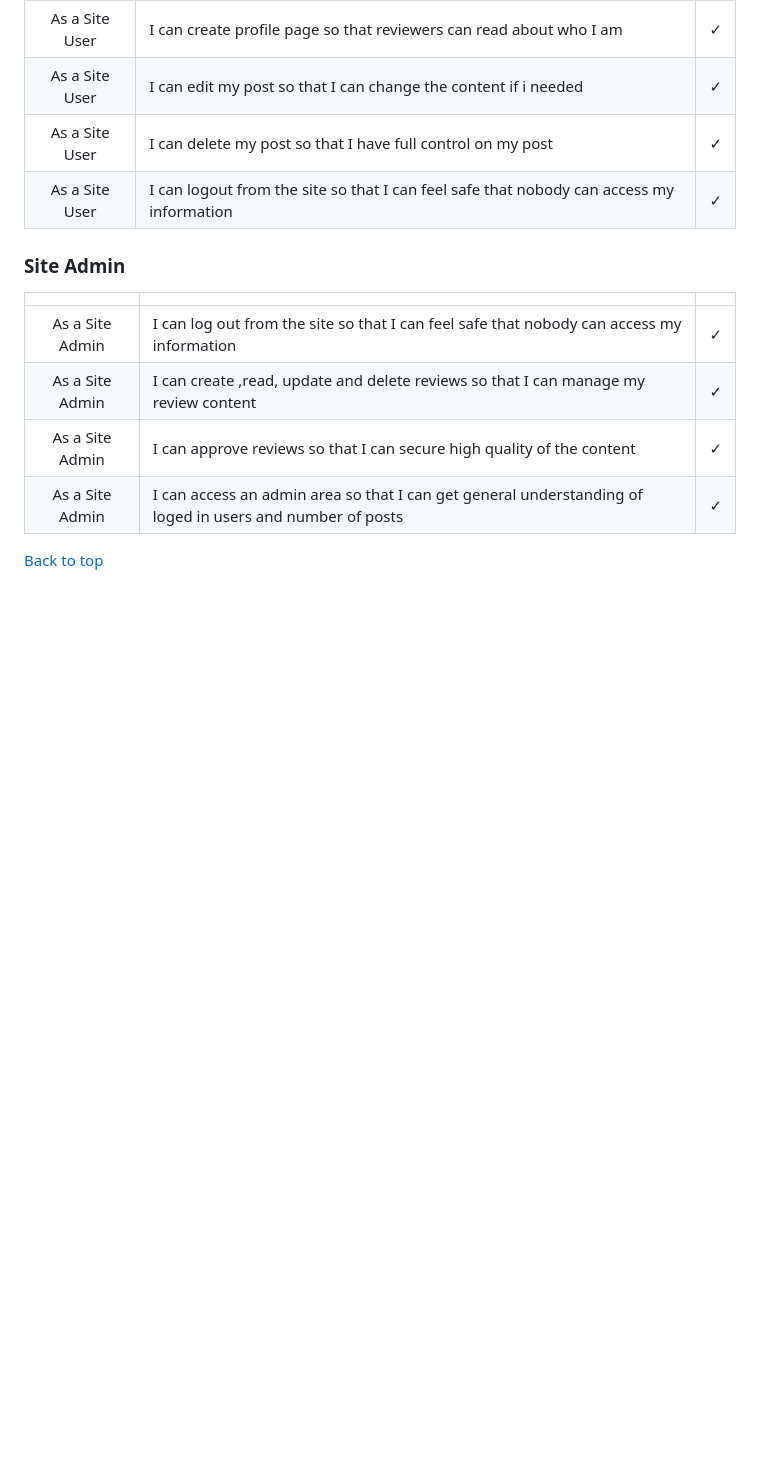
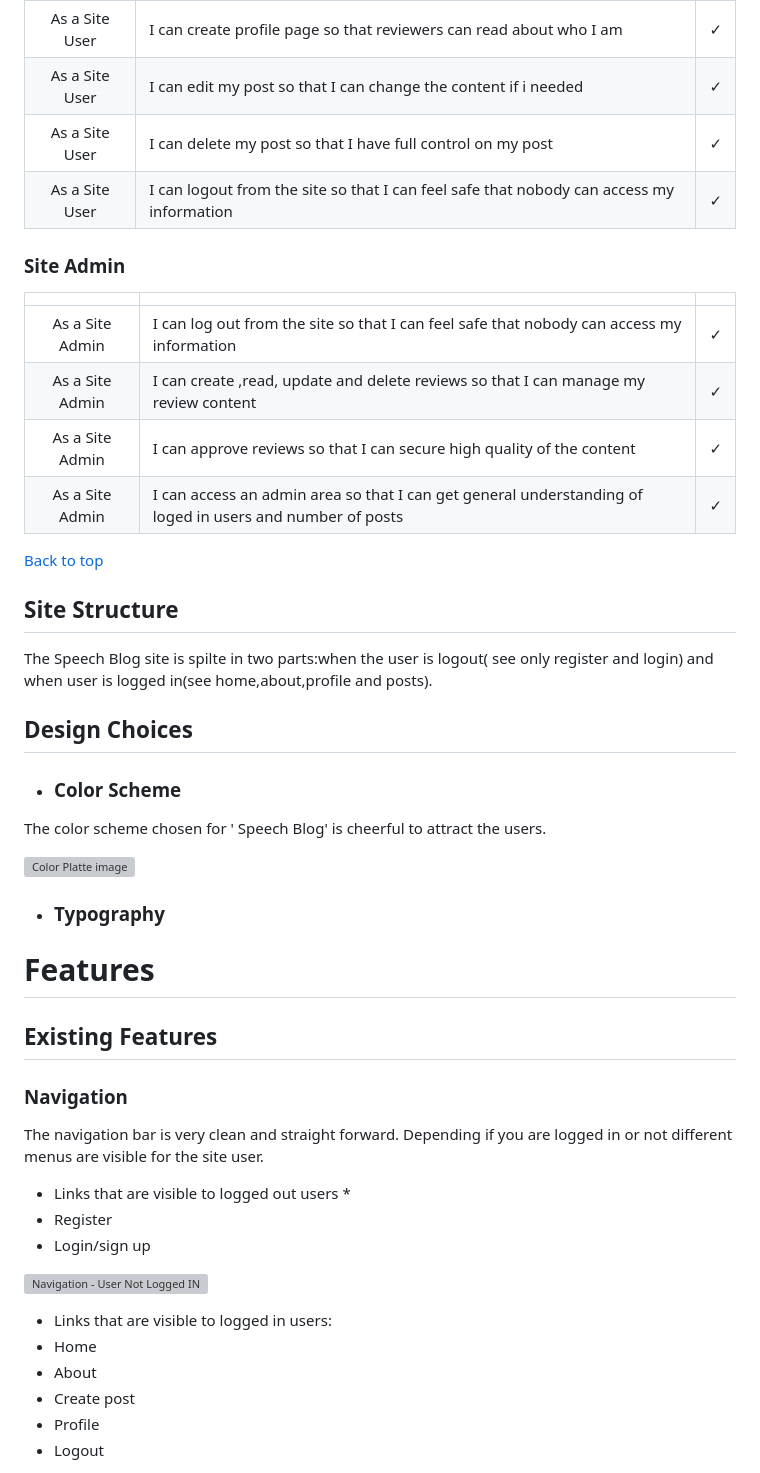
Before and after one commit to Menna-Shamloul/Django_speechblog, a Markdown page: README.md, the part around one of its changes. GitHub-like rendering; blank space fills up the shorter version; grey boxes are pictures that could not be loaded.

Commit message:
add all features in readme

```diff
--- a/README.md
+++ b/README.md
@@ -87,3 +87,36 @@ Below the user stories for the project are listed to clarify why particular feat
 | As a Site Admin | I can access an admin area so that I can get general understanding of loged in users and number of posts | &check; |
 
 [Back to top](<#table-of-content>)
+
+## Site Structure
+
+The Speech Blog site is spilte in two parts:when the user is logout( see only register and login) and when user is logged in(see home,about,profile and posts).
+
+## Design Choices
+
+* ### Color Scheme
+The color scheme chosen for ' Speech Blog' is cheerful to attract the users.
+
+![Color Platte image]()
+
+* ### Typography
+
+# **Features**
+
+## **Existing Features**
+
+### **Navigation**
+The navigation bar is very clean and straight forward. Depending if you are logged in or not different menus are visible for the site user.
+* Links that are visible to logged out users *
+* Register
+* Login/sign up
+
+![Navigation - User Not Logged IN]()
+
+* Links that are visible to logged in users:
+* Home
+* About
+* Create post
+* Profile
+* Logout
+
```
Also changed, not shown: other parts of README.md (+41 -0 lines).
